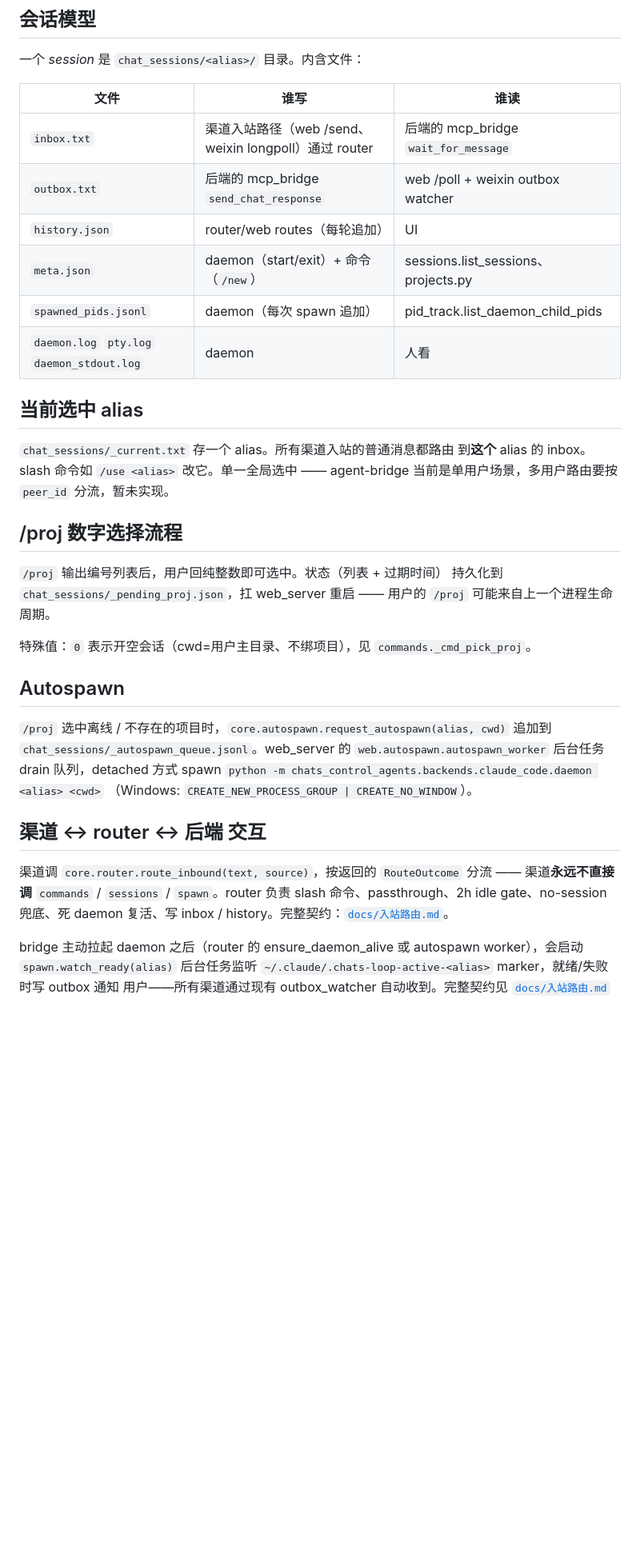
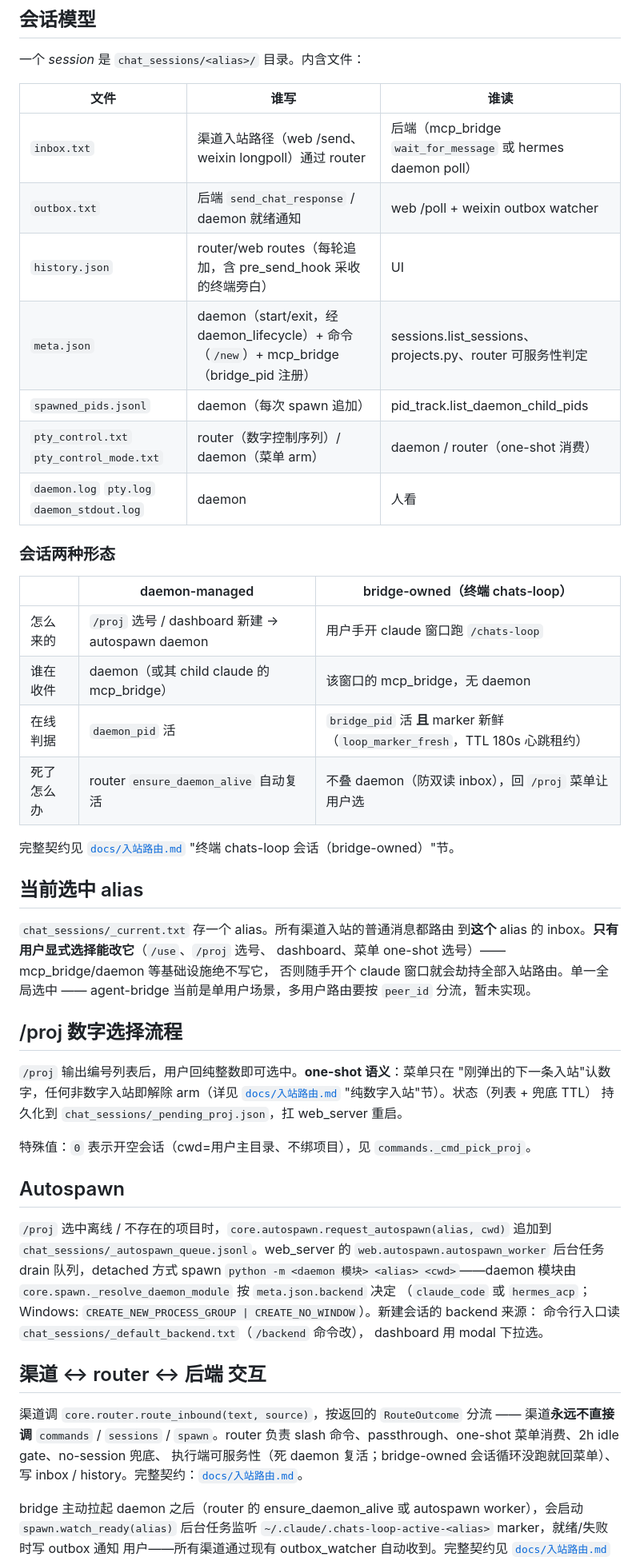
Before and after one commit to ALaDingAhmad/chats-control-agents, a Markdown page: docs/架构.md, the part around one of its changes. Shown at 80% size. Rendered like a GitHub page; blank space fills up the shorter version.

```diff
--- a/docs/架构.md
+++ b/docs/架构.md
@@ -87,24 +103,39 @@ chats_control_agents/
 
 | 文件 | 谁写 | 谁读 |
 |------|-----|-----|
-| `inbox.txt`          | 渠道入站路径（web /send、weixin longpoll）通过 router | 后端的 mcp_bridge `wait_for_message` |
-| `outbox.txt`         | 后端的 mcp_bridge `send_chat_response`              | web /poll + weixin outbox watcher    |
-| `history.json`       | router/web routes（每轮追加）                       | UI                                   |
-| `meta.json`          | daemon（start/exit）+ 命令（`/new`）                | sessions.list_sessions、projects.py |
+| `inbox.txt`          | 渠道入站路径（web /send、weixin longpoll）通过 router | 后端（mcp_bridge `wait_for_message` 或 hermes daemon poll） |
+| `outbox.txt`         | 后端 `send_chat_response` / daemon 就绪通知          | web /poll + weixin outbox watcher    |
+| `history.json`       | router/web routes（每轮追加，含 pre_send_hook 采收的终端旁白） | UI                          |
+| `meta.json`          | daemon（start/exit，经 daemon_lifecycle）+ 命令（`/new`）+ mcp_bridge（bridge_pid 注册） | sessions.list_sessions、projects.py、router 可服务性判定 |
 | `spawned_pids.jsonl` | daemon（每次 spawn 追加）                           | pid_track.list_daemon_child_pids    |
+| `pty_control.txt` `pty_control_mode.txt` | router（数字控制序列）/ daemon（菜单 arm） | daemon / router（one-shot 消费） |
 | `daemon.log` `pty.log` `daemon_stdout.log` | daemon                          | 人看                                 |
+
+### 会话两种形态
+
+| | daemon-managed | bridge-owned（终端 chats-loop） |
+|---|---|---|
+| 怎么来的 | `/proj` 选号 / dashboard 新建 → autospawn daemon | 用户手开 claude 窗口跑 `/chats-loop` |
+| 谁在收件 | daemon（或其 child claude 的 mcp_bridge） | 该窗口的 mcp_bridge，无 daemon |
+| 在线判据 | `daemon_pid` 活 | `bridge_pid` 活 **且** marker 新鲜（`loop_marker_fresh`，TTL 180s 心跳租约） |
+| 死了怎么办 | router `ensure_daemon_alive` 自动复活 | 不叠 daemon（防双读 inbox），回 `/proj` 菜单让用户选 |
+
+完整契约见 [`docs/入站路由.md`](入站路由.md) "终端 chats-loop 会话（bridge-owned）"节。
 
 ## 当前选中 alias
 
 `chat_sessions/_current.txt` 存一个 alias。所有渠道入站的普通消息都路由
-到**这个** alias 的 inbox。slash 命令如 `/use <alias>` 改它。单一全局选中
-—— agent-bridge 当前是单用户场景，多用户路由要按 `peer_id` 分流，暂未实现。
+到**这个** alias 的 inbox。**只有用户显式选择能改它**（`/use`、`/proj` 选号、
+dashboard、菜单 one-shot 选号）——mcp_bridge/daemon 等基础设施绝不写它，
+否则随手开个 claude 窗口就会劫持全部入站路由。单一全局选中 ——
+agent-bridge 当前是单用户场景，多用户路由要按 `peer_id` 分流，暂未实现。
 
 ## /proj 数字选择流程
 
-`/proj` 输出编号列表后，用户回纯整数即可选中。状态（列表 + 过期时间）
-持久化到 `chat_sessions/_pending_proj.json`，扛 web_server 重启 —— 用户的
-`/proj` 可能来自上一个进程生命周期。
+`/proj` 输出编号列表后，用户回纯整数即可选中。**one-shot 语义**：菜单只在
+"刚弹出的下一条入站"认数字，任何非数字入站即解除 arm（详见
+[`docs/入站路由.md`](入站路由.md) "纯数字入站"节）。状态（列表 + 兜底 TTL）
+持久化到 `chat_sessions/_pending_proj.json`，扛 web_server 重启。
 
 特殊值：`0` 表示开空会话（cwd=用户主目录、不绑项目），见 `commands._cmd_pick_proj`。
 
@@ -113,14 +144,19 @@ chats_control_agents/
 `/proj` 选中离线 / 不存在的项目时，`core.autospawn.request_autospawn(alias, cwd)`
 追加到 `chat_sessions/_autospawn_queue.jsonl`。web_server 的
 `web.autospawn.autospawn_worker` 后台任务 drain 队列，detached 方式 spawn
-`python -m chats_control_agents.backends.claude_code.daemon <alias> <cwd>`
-（Windows: `CREATE_NEW_PROCESS_GROUP | CREATE_NO_WINDOW`）。
+`python -m <daemon 模块> <alias> <cwd>`——daemon 模块由
+`core.spawn._resolve_daemon_module` 按 `meta.json.backend` 决定
+（`claude_code` 或 `hermes_acp`；Windows:
+`CREATE_NEW_PROCESS_GROUP | CREATE_NO_WINDOW`）。新建会话的 backend 来源：
+命令行入口读 `chat_sessions/_default_backend.txt`（`/backend` 命令改），
+dashboard 用 modal 下拉选。
 
 ## 渠道 ↔ router ↔ 后端 交互
 
 渠道调 `core.router.route_inbound(text, source)`，按返回的 `RouteOutcome`
 分流 —— 渠道**永远不直接调** `commands` / `sessions` / `spawn`。router 负责
-slash 命令、passthrough、2h idle gate、no-session 兜底、死 daemon 复活、写
+slash 命令、passthrough、one-shot 菜单消费、2h idle gate、no-session 兜底、
+执行端可服务性（死 daemon 复活；bridge-owned 会话循环没跑就回菜单）、写
 inbox / history。完整契约：[`docs/入站路由.md`](入站路由.md)。
 
 bridge 主动拉起 daemon 之后（router 的 ensure_daemon_alive 或 autospawn
```
Also changed, not shown: other parts of docs/架构.md (+39 -18 lines).
